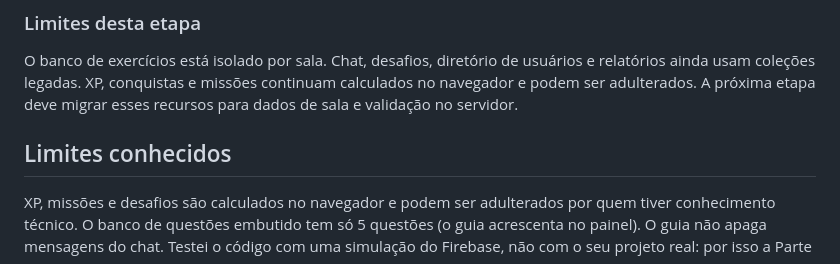
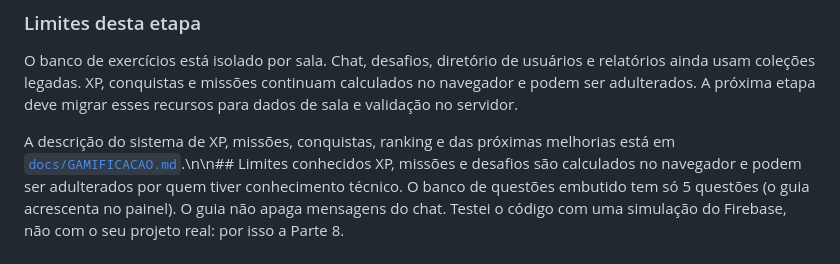
Before and after one commit to matheusnogueira7734-byte/treino-matematica, a Markdown page: README.md, the part around the change. Drawn GitHub-style.

Commit message:
docs: vincular plano de evolução da gamificação

```diff
--- a/README.md
+++ b/README.md
@@ -98,5 +98,5 @@ A filtragem acontece também na Cloud Function antes de gravar a cópia da sala;
 ### Limites desta etapa
 O banco de exercícios está isolado por sala. Chat, desafios, diretório de usuários e relatórios ainda usam coleções legadas. XP, conquistas e missões continuam calculados no navegador e podem ser adulterados. A próxima etapa deve migrar esses recursos para dados de sala e validação no servidor.
 
-## Limites conhecidos
+A descrição do sistema de XP, missões, conquistas, ranking e das próximas melhorias está em [`docs/GAMIFICACAO.md`](docs/GAMIFICACAO.md).\n\n## Limites conhecidos
 XP, missões e desafios são calculados no navegador e podem ser adulterados por quem tiver conhecimento técnico. O banco de questões embutido tem só 5 questões (o guia acrescenta no painel). O guia não apaga mensagens do chat. Testei o código com uma simulação do Firebase, não com o seu projeto real: por isso a Parte 8.
```
